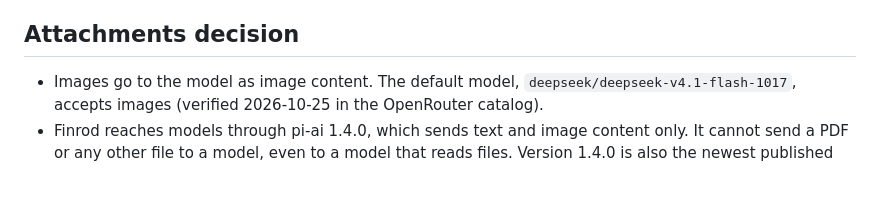
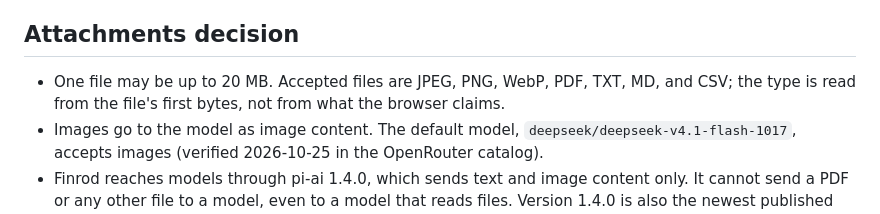
Before and after one commit to joaomj/finrod, a Markdown page: docs/PRD-v030.md, the part around the change. Rendered like a GitHub page; blank space fills up the shorter version.

Commit message:
State the file limit and accepted types
A file may be up to 20 MB, and the accepted types are JPEG, PNG, WebP,
PDF, TXT, MD, and CSV. The type comes from the file's first bytes.

```diff
--- a/docs/PRD-v030.md
+++ b/docs/PRD-v030.md
@@ -97,6 +97,9 @@ Chats, files, and memory stay on the server as files the user owns.
 
 ## Attachments decision
 
+- One file may be up to 20 MB. Accepted files are JPEG, PNG,
+  WebP, PDF, TXT, MD, and CSV; the type is read from the file's first
+  bytes, not from what the browser claims.
 - Images go to the model as image content. The default model,
   `deepseek/deepseek-v4.1-flash-1017`, accepts images (verified
   2026-10-25 in the OpenRouter catalog).
```
